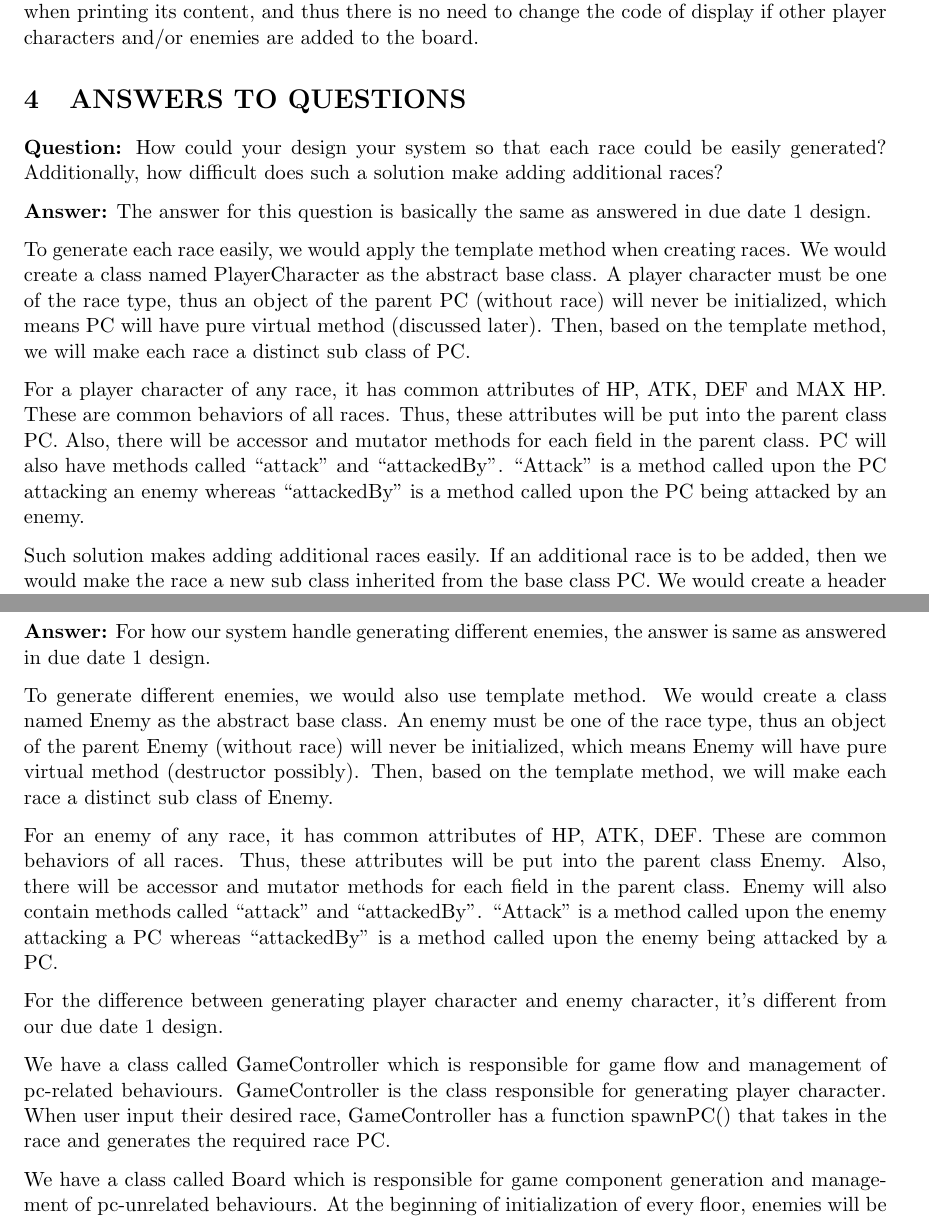
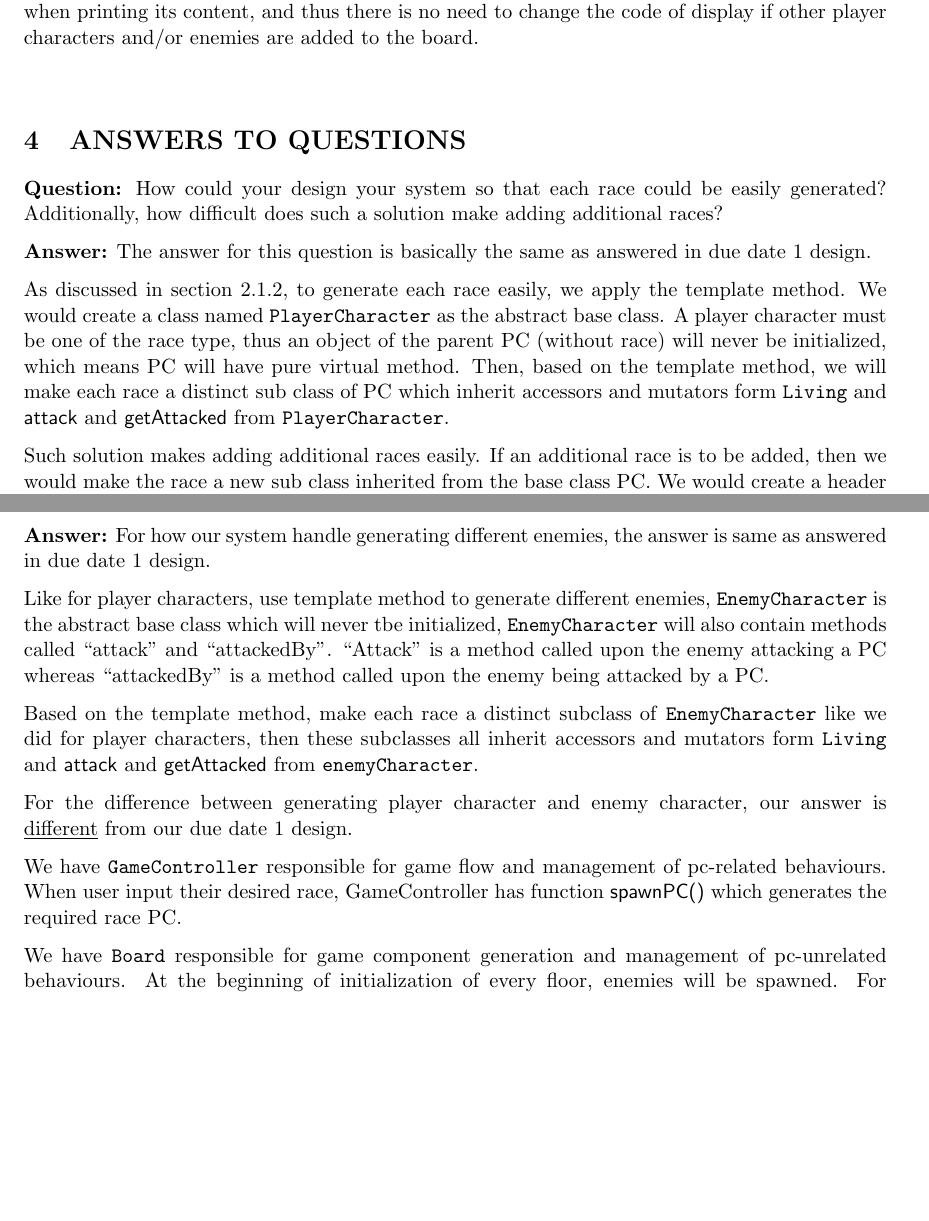
Before and after one commit to veloXtime/CC3K-ChamberCrawler, a LaTeX document (pdfs/design.tex): two parts of pages 4 and 5 of 8 before the commit and two parts of pages 4 and 5 of 7 after it, joined at a grey line, cut so that both start at the same text, the shorter picture padded with empty space. Compiled offline with pdfLaTeX.

Commit message:
design.tex updated

```diff
--- a/pdfs/design.tex
+++ b/pdfs/design.tex
@@ -336,7 +336,7 @@ dynamically read in the game board when printing its content, and thus there is
 no need to change the code of display if other player characters and/or enemies
 are added to the board.
 
-
+\vspace{0.3 in}
 \section{ANSWERS TO QUESTIONS}
 
 \textbf{Question:}
@@ -347,20 +347,23 @@ Additionally, how difficult does such a solution make adding additional races?
 The answer for this question is basically the same as answered in due date 1
 design.
 
-To generate each race easily, we would apply the template method when creating
-races. We would create a class named PlayerCharacter as the abstract base
+As discussed in section 2.1.2, to generate each race easily,
+we apply the template method.
+We would create a class named \texttt{PlayerCharacter} as the abstract base
 class. A player character must be one of the race type, thus an object of the
 parent PC (without race) will never be initialized, which means PC will have
-pure virtual method (discussed later). Then, based on the template method, we
-will make each race a distinct sub class of PC.
+pure virtual method. Then, based on the template method, we
+will make each race a distinct sub class of PC which inherit accessors and
+mutators form \texttt{Living} and \textsf{attack} and \textsf{getAttacked}
+from \texttt{PlayerCharacter}.
 
-For a player character of any race, it has common attributes of HP, ATK, DEF
-and MAX HP. These are common behaviors of all races. Thus, these attributes
-will be put into the parent class PC. Also, there will be accessor and mutator
-methods for each field in the parent class. PC will also have methods called
-“attack” and “attackedBy”. “Attack” is a method called upon the PC attacking an
-enemy whereas “attackedBy” is a method called upon the PC being attacked by an
-enemy.
+%For a player character of any race, it has common attributes of HP, ATK, DEF
+%and MAX HP. These are common behaviors of all races. Thus, these attributes
+%will be put into the parent class PC. Also, there will be accessor and mutator
+%methods for each field in the parent class. PC will also have methods called
+%“attack” and “attackedBy”. “Attack” is a method called upon the PC attacking an
+%enemy whereas “attackedBy” is a method called upon the PC being attacked by an
+%enemy.
 
 Such solution makes adding additional races easily. If an additional race is to
 be added, then we would make the race a new sub class inherited from the base
@@ -378,32 +381,31 @@ how you generate the player character? Why or why not?
 For how our system handle generating different enemies, the answer is same as
 answered in due date 1 design.
 
-To generate different enemies, we would also use template method. We would
-create a class named Enemy as the abstract base class. An enemy must be one of
-the race type, thus an object of the parent Enemy (without race) will never be
-initialized, which means Enemy will have pure virtual method (destructor
-possibly). Then, based on the template method, we will make each race a
-distinct sub class of Enemy.
-
-For an enemy of any race, it has common attributes of HP, ATK, DEF. These are
-common behaviors of all races. Thus, these attributes will be put into the
-parent class Enemy. Also, there will be accessor and mutator methods for each
-field in the parent class. Enemy will also contain methods called “attack” and
-“attackedBy”. “Attack” is a method called upon the enemy attacking a PC whereas
+Like for player characters, use template method to generate different enemies,
+\texttt{EnemyCharacter} is the abstract base class which will
+never tbe initialized, \texttt{EnemyCharacter} will also contain methods called
+“attack” and “attackedBy”.
+“Attack” is a method called upon the enemy attacking a PC whereas
 “attackedBy” is a method called upon the enemy being attacked by a PC.
 
-For the difference between generating player character and enemy character,
-it’s different from our due date 1 design.
+Based on the template method, make each race a
+distinct subclass of \texttt{EnemyCharacter} like we did for player characters,
+then these subclasses all inherit accessors and
+mutators form \texttt{Living} and \textsf{attack} and \textsf{getAttacked}
+from \texttt{enemyCharacter}.
 
 
-We have a class called GameController which is responsible for game flow and
-management of pc-related behaviours. GameController is the class responsible
-for generating player character. When user input their desired race,
-GameController has a function spawnPC() that takes in the race and generates
+For the difference between generating player character and enemy character,
+our answer is \underline{different} from our due date 1 design.
+
+
+We have \texttt{GameController} responsible for game flow and
+management of pc-related behaviours. When user input their desired race,
+GameController has function \textsf{spawnPC()} which generates
 the required race PC.
 
-We have a class called Board which is responsible for game component generation
-and management of pc-unrelated behaviours.  At the beginning of initialization
+We have \texttt{Board} responsible for game component generation
+and management of pc-unrelated behaviours. At the beginning of initialization
 of every floor, enemies will be spawned. For the enemy generation, the Board
 will call its method “spawnEnemy”. SpawnEnemy has a helper named spawnOneEnemy
 that can spawn one specified enemy. SpawnEnemy determines an enemy race based o
```
Also changed, not shown: pdfs/design.pdf, pdfs/design.tex (10 more changed lines).
